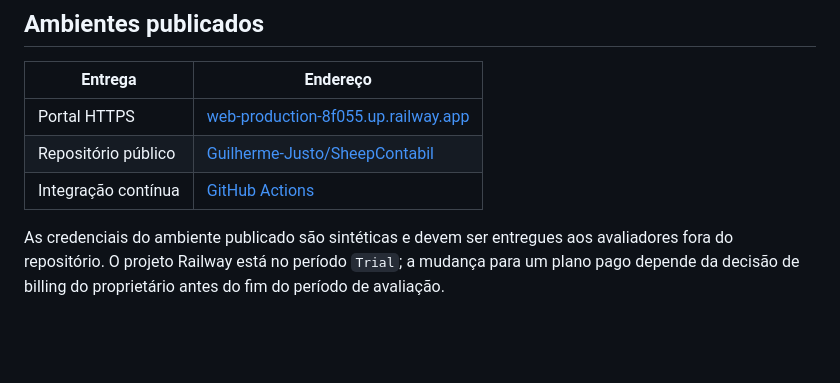
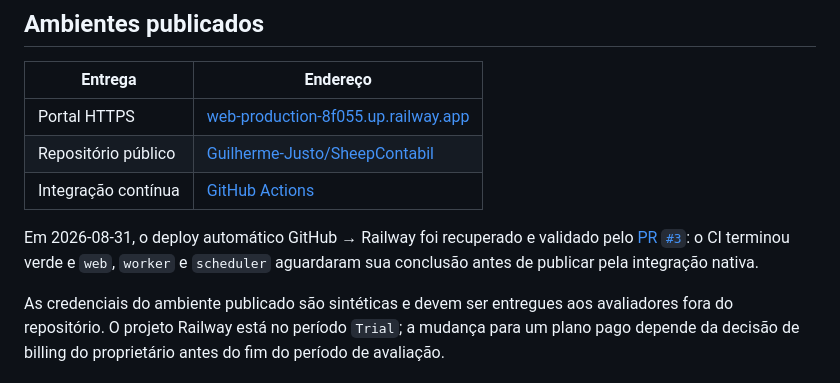
Before and after one commit to Guilherme-Justo/SheepContabil, a Markdown page: README.md, the part around the change. Drawn GitHub-style; blank space fills up the shorter version.

Commit message:
docs: record automatic Railway deployment

```diff
--- a/README.md
+++ b/README.md
@@ -11,6 +11,8 @@ Portal único para quatro automações contábeis do desafio Sheep Technology. O
 | Portal HTTPS | [web-production-8f055.up.railway.app](https://web-production-8f055.up.railway.app) |
 | Repositório público | [Guilherme-Justo/SheepContabil](https://github.com/Guilherme-Justo/SheepContabil) |
 | Integração contínua | [GitHub Actions](https://github.com/Guilherme-Justo/SheepContabil/actions/workflows/ci.yml) |
+
+Em 2026-08-31, o deploy automático GitHub → Railway foi recuperado e validado pelo [PR `#3`](https://github.com/Guilherme-Justo/SheepContabil/pull/3): o CI terminou verde e `web`, `worker` e `scheduler` aguardaram sua conclusão antes de publicar pela integração nativa.
 
 As credenciais do ambiente publicado são sintéticas e devem ser entregues aos avaliadores fora do repositório. O projeto Railway está no período `Trial`; a mudança para um plano pago depende da decisão de billing do proprietário antes do fim do período de avaliação.
 
```
Also changed, not shown: docs/day-4.md (+4 -1 lines), docs/deployment.md (+6 -9 lines).
